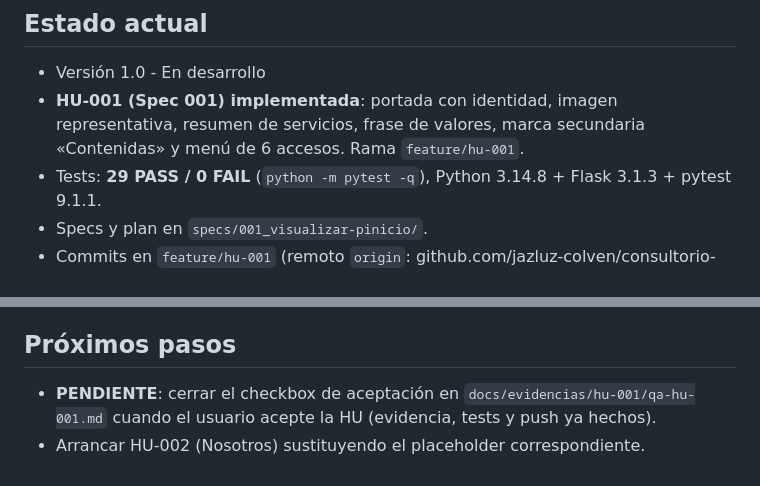
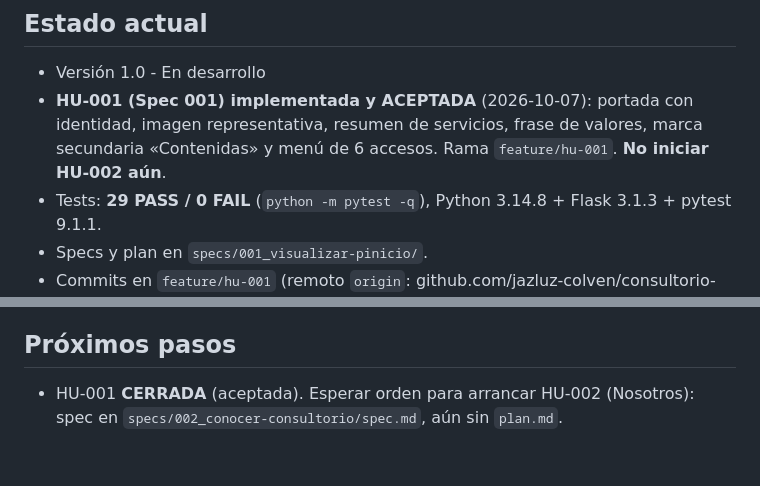
Before and after one commit to jazluz-colven/consultorio-psicologico, a Markdown page: MEMORY.md, 2 parts joined by grey strips. GitHub-like rendering.

Commit message:
docs(HU-001): close user story with acceptance

```diff
--- a/MEMORY.md
+++ b/MEMORY.md
@@ -5,9 +5,9 @@ aporte.
 
 ## Estado actual
 - Versión 1.0 - En desarrollo
-- **HU-001 (Spec 001) implementada**: portada con identidad, imagen representativa,
-  resumen de servicios, frase de valores, marca secundaria «Contenidas» y menú de 6
-  accesos. Rama `feature/hu-001`.
+- **HU-001 (Spec 001) implementada y ACEPTADA** (2026-10-07): portada con identidad,
+  imagen representativa, resumen de servicios, frase de valores, marca secundaria
+  «Contenidas» y menú de 6 accesos. Rama `feature/hu-001`. **No iniciar HU-002 aún**.
 - Tests: **29 PASS / 0 FAIL** (`python -m pytest -q`), Python 3.14.8 + Flask 3.1.3 +
   pytest 9.1.1.
 - Specs y plan en `specs/001_visualizar-pinicio/`.
@@ -47,6 +47,5 @@ aporte.
   `C:\Users\Jaz\AppData\Local\Temp\opencode\capture_cdp.ps1`.
 
 ## Próximos pasos
-- **PENDIENTE**: cerrar el checkbox de aceptación en `docs/evidencias/hu-001/qa-hu-001.md`
-  cuando el usuario acepte la HU (evidencia, tests y push ya hechos).
-- Arrancar HU-002 (Nosotros) sustituyendo el placeholder correspondiente.
+- HU-001 **CERRADA** (aceptada). Esperar orden para arrancar HU-002 (Nosotros):
+  spec en `specs/002_conocer-consultorio/spec.md`, aún sin `plan.md`.
```
Also changed, not shown: 1 other file.
